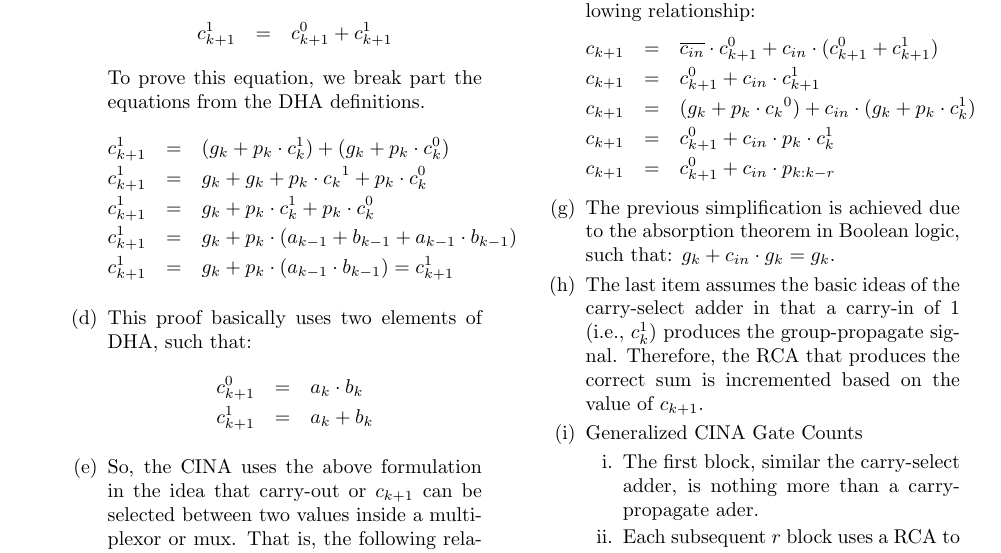
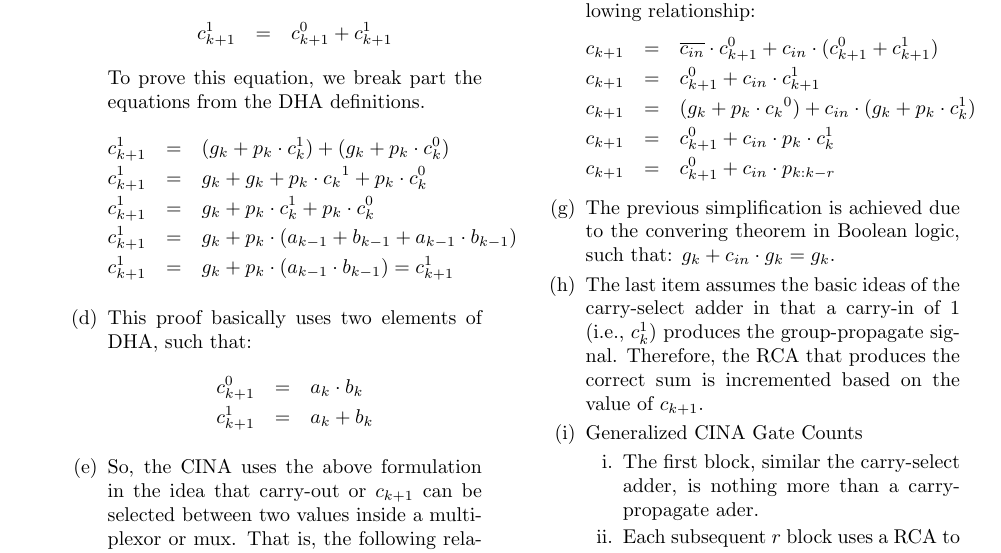
Before and after one commit to stineje/HSCA_S24, a LaTeX document (summary/week4.tex): part of page 2 of 7, cut so that both start at the same text. Compiled offline with pdfLaTeX.

Commit message:
slight typo in week4.tex

```diff
--- a/summary/week4.tex
+++ b/summary/week4.tex
@@ -185,7 +185,8 @@ c_{k+1} & = & (g_k + p_k \cdot {c_k}^0) + c_{in} \cdot (g_k + p_k \cdot c_k^1)
 c_{k+1} & = & c_{k+1}^0 + c_{in} \cdot p_k \cdot c_k^1 \\
 c_{k+1} & = & c_{k+1}^0 + c_{in} \cdot p_{k:k-r}
 \end{eqnarray*}
-\item The previous simplification is achieved due to the absorption theorem in Boolean logic, such that:  $g_k + c_{in} \cdot g_k = g_k$.
+\item The previous simplification is achieved due to the
+  convering theorem in Boolean logic, such that:  $g_k + c_{in} \cdot g_k = g_k$.
 \item The last item assumes the basic ideas of the carry-select adder in that
   a carry-in of 1 (i.e., $c_k^1$) produces the group-propagate signal.
   Therefore, the RCA that produces the correct sum is incremented based on
```
Also changed, not shown: summary/week4.pdf, 1 other file.
